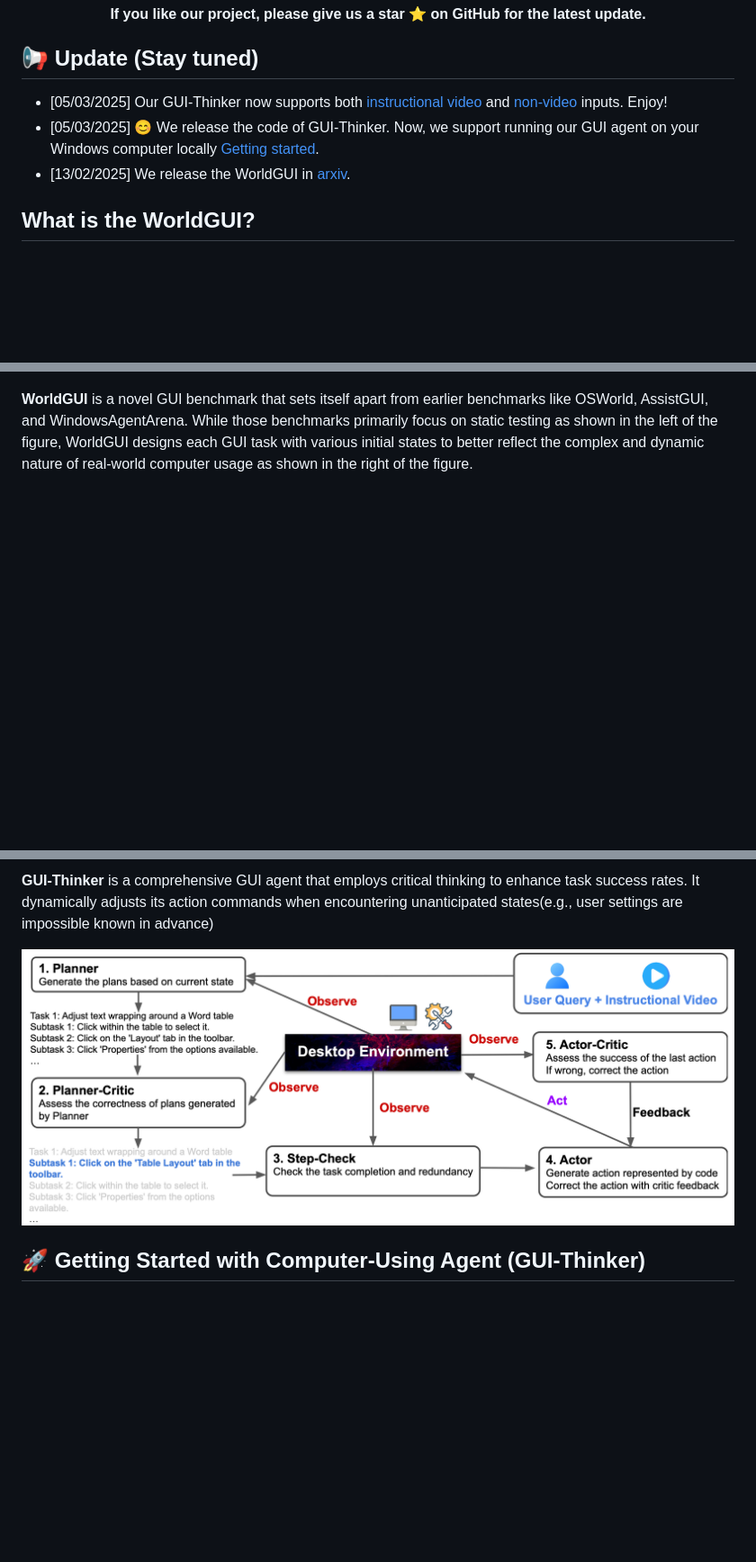
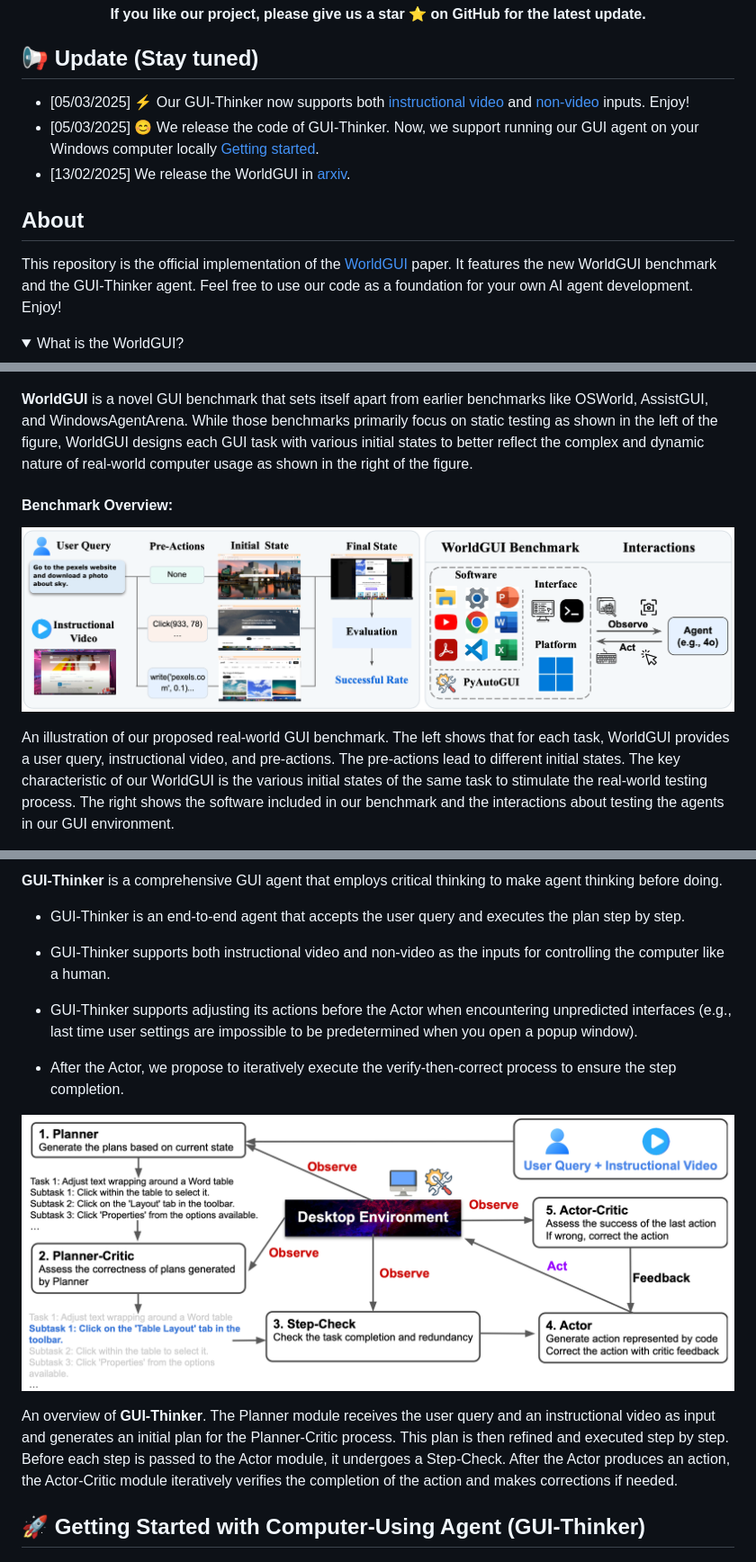
Before and after one commit to showlab/WorldGUI, a Markdown page: README.md, 3 parts joined by grey strips. Shown at 90% size. GitHub-like rendering; folded sections open; blank space fills up the shorter version.

```diff
--- a/README.md
+++ b/README.md
@@ -9,20 +9,28 @@
 <h4 align="center"> If you like our project, please give us a star ⭐ on GitHub for the latest update.</h4>
 
 ## 📢 Update (Stay tuned)
-* [05/03/2025] Our GUI-Thinker now supports both [instructional video](https://github.com/showlab/WorldGUI/tree/main?tab=readme-ov-file#-test-with-a-prepared-demo-case-under-the-folder-data) and [non-video](https://github.com/showlab/WorldGUI/tree/main?tab=readme-ov-file#-test-with-your-own-user-query) inputs. Enjoy!
+* [05/03/2025] ⚡ Our GUI-Thinker now supports both [instructional video](https://github.com/showlab/WorldGUI/tree/main?tab=readme-ov-file#-test-with-a-prepared-demo-case-under-the-folder-data) and [non-video](https://github.com/showlab/WorldGUI/tree/main?tab=readme-ov-file#-test-with-your-own-user-query) inputs. Enjoy!
 * [05/03/2025] 😊 We release the code of GUI-Thinker. Now, we support running our GUI agent on your Windows computer locally [Getting started](https://github.com/showlab/WorldGUI/tree/main?tab=readme-ov-file#-getting-started-with-computer-use-agent-gui-thinker).
 * [13/02/2025] We release the WorldGUI in [arxiv](https://arxiv.org/abs/2502.08047).
 
-## What is the WorldGUI?
+
+## About
+
+This repository is the official implementation of the [WorldGUI](https://arxiv.org/abs/2502.08047) paper. It features the new WorldGUI benchmark and the GUI-Thinker agent. Feel free to use our code as a foundation for your own AI agent development. Enjoy!
+
+<details>
+<summary style="font-size:18px">What is the WorldGUI?</summary>
+
 
 <p align="center"><img src="./assets/teaser.jpg" alt="" style="width: 50%"/></p>
 
 **WorldGUI** is a novel GUI benchmark that sets itself apart from earlier benchmarks like OSWorld, AssistGUI, and WindowsAgentArena. While those benchmarks primarily focus on static testing as shown in the left of the figure, WorldGUI designs each GUI task with various initial states to better reflect the complex and dynamic nature of real-world computer usage as shown in the right of the figure.
 
 
-<!-- ### Benchmark Overview -->
-<!--
+#### Benchmark Overview:
+
 <p align="center"><img src="./assets/benchoverview.jpg" alt="benchmark" style="width: 80%"/></p>
+An illustration of our proposed real-world GUI benchmark. The left shows that for each task, WorldGUI provides a user query, instructional video, and pre-actions. The pre-actions lead to different initial states. The key characteristic of our WorldGUI is the various initial states of the same task to stimulate the real-world testing process. The right shows the software included in our benchmark and the interactions about testing the agents in our GUI environment.
 
-<b>WorldGUI</b>: An illustration of our proposed real-world GUI benchmark. The left shows that for each task, WorldGUI provides a user query, instructional video, and pre-actions. The pre-actions lead to different initial states. The key characteristic of our WorldGUI is the various initial states of the same task to stimulate the real-world testing process. The right shows the software included in our benchmark and the interactions about testing the agents in our GUI environment. -->
+</details>
 
@@ -30,5 +39,16 @@
 
-**GUI-Thinker** is a comprehensive GUI agent that employs critical thinking to enhance task success rates. It dynamically adjusts its action commands when encountering unanticipated states(e.g., user settings are impossible known in advance)
+**GUI-Thinker** is a comprehensive GUI agent that employs critical thinking to make agent thinking before doing.
+
+- GUI-Thinker is an end-to-end agent that accepts the user query and executes the plan step by step.
+
+- GUI-Thinker supports both instructional video and non-video as the inputs for controlling the computer like a human.
+
+- GUI-Thinker supports adjusting its actions before the Actor when encountering unpredicted interfaces (e.g., last time user settings are impossible to be predetermined when you open a popup window).
+
+- After the Actor, we propose to iteratively execute the verify-then-correct process to ensure the step completion.
+
+<!-- It dynamically adjusts its action commands when encountering unanticipated states(e.g., user settings are impossible known in advance) -->
 
 <p align="center"><img src="./assets/agentoverview.jpg" alt="agent" style="width: 80%" /></p>
+An overview of <b>GUI-Thinker</b>. The Planner module receives the user query and an instructional video as input and generates an initial plan for the Planner-Critic process. This plan is then refined and executed step by step. Before each step is passed to the Actor module, it undergoes a Step-Check. After the Actor produces an action, the Actor-Critic module iteratively verifies the completion of the action and makes corrections if needed.
 
```
Also changed, not shown: other parts of README.md (+3 -2 lines).
